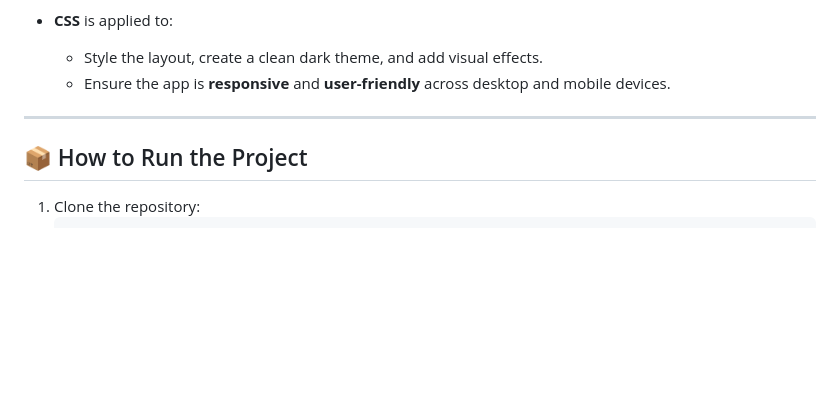
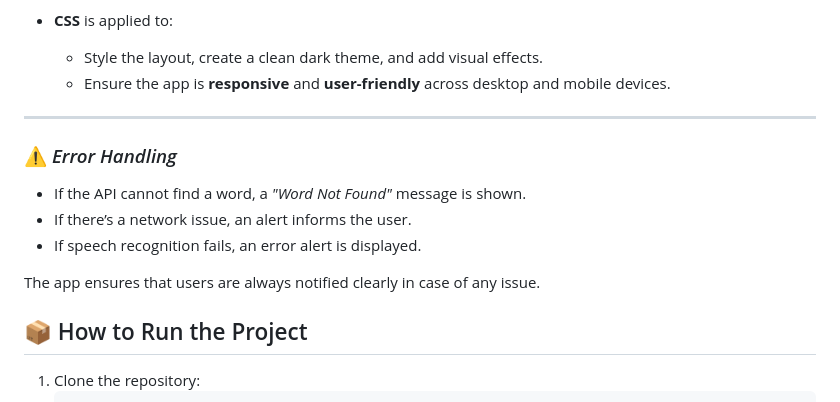
Before and after one commit to Saihajpreet-Kaur/Project_Dictionary, a Markdown page: README.md, the part around the change. Rendered like a GitHub page; blank space fills up the shorter version.

Commit message:
Add Error Handling section to README
Added a detailed Error Handling section to the README file. It explains how the application manages API errors, network issues, and speech recognition failures. This ensures users are clearly informed of any problems they encounter while using the app, enhancing usability and transparency.

```diff
--- a/README.md
+++ b/README.md
@@ -95,6 +95,13 @@
   - Style the layout, create a clean dark theme, and add visual effects.
   - Ensure the app is **responsive** and **user-friendly** across desktop and mobile devices.
 ---
+### ⚠️ *Error Handling*
+
+- If the API cannot find a word, a *"Word Not Found"* message is shown.
+- If there’s a network issue, an alert informs the user.
+- If speech recognition fails, an error alert is displayed.
+
+The app ensures that users are always notified clearly in case of any issue.
 ## 📦 How to Run the Project
 
 1. Clone the repository:
```
